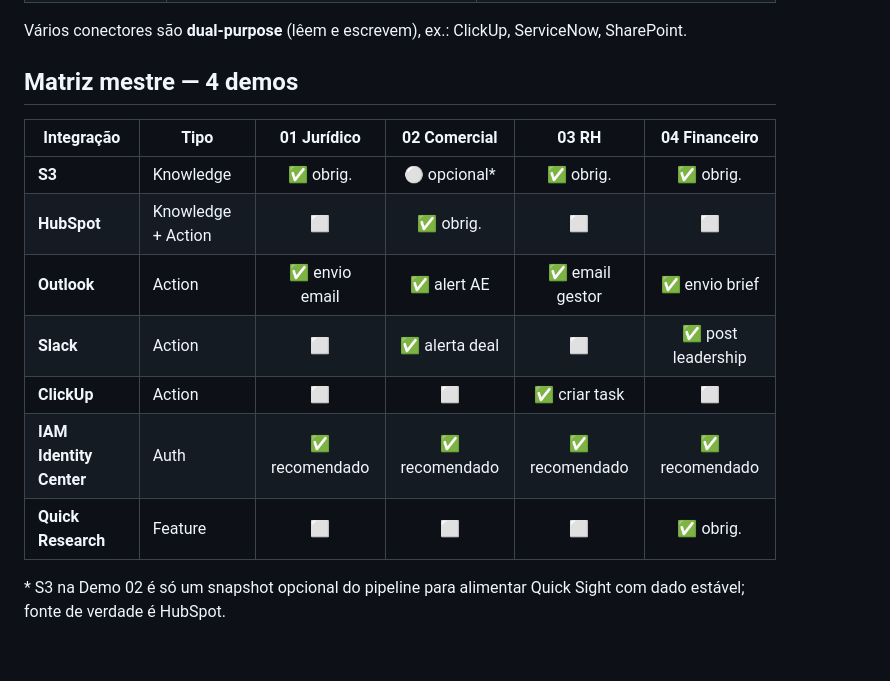
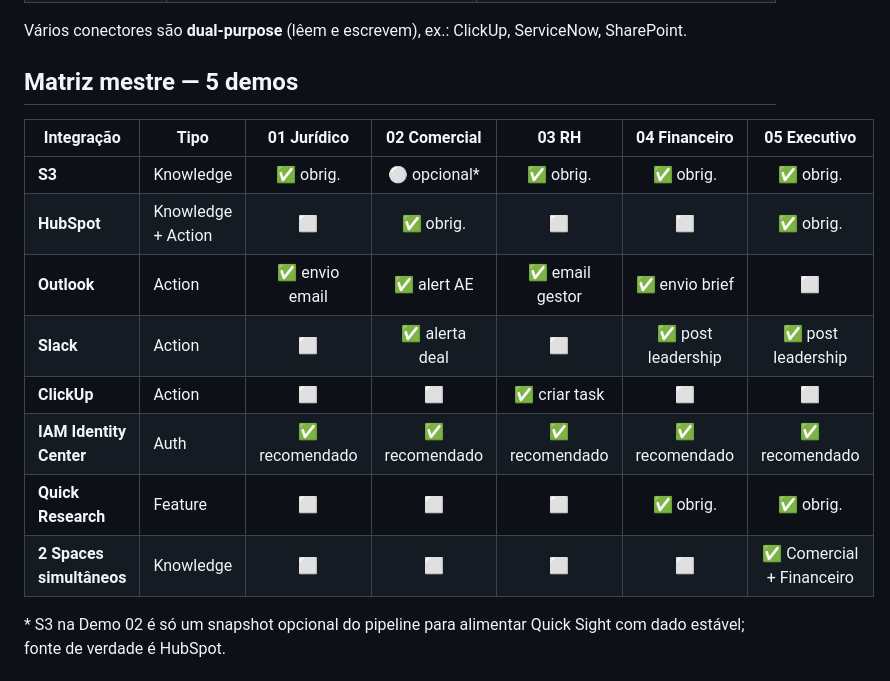
Before and after one commit to DatiLabs-Samples/Demo-Amazon-Quick-Aurora-Construtora, a Markdown page: setup/03-integracoes.md, the part around the change. GitHub-like rendering; blank space fills up the shorter version.

```diff
--- a/setup/03-integracoes.md
+++ b/setup/03-integracoes.md
@@ -11,17 +11,18 @@ O Quick Suite distingue duas categorias:
 
 Vários conectores são **dual-purpose** (lêem e escrevem), ex.: ClickUp, ServiceNow, SharePoint.
 
-## Matriz mestre — 4 demos
+## Matriz mestre — 5 demos
 
-| Integração | Tipo | 01 Jurídico | 02 Comercial | 03 RH | 04 Financeiro |
-|---|---|:---:|:---:|:---:|:---:|
-| **S3** | Knowledge | ✅ obrig. | ⚪ opcional* | ✅ obrig. | ✅ obrig. |
-| **HubSpot** | Knowledge + Action | ⬜ | ✅ obrig. | ⬜ | ⬜ |
-| **Outlook** | Action | ✅ envio email | ✅ alert AE | ✅ email gestor | ✅ envio brief |
-| **Slack** | Action | ⬜ | ✅ alerta deal | ⬜ | ✅ post leadership |
-| **ClickUp** | Action | ⬜ | ⬜ | ✅ criar task | ⬜ |
-| **IAM Identity Center** | Auth | ✅ recomendado | ✅ recomendado | ✅ recomendado | ✅ recomendado |
-| **Quick Research** | Feature | ⬜ | ⬜ | ⬜ | ✅ obrig. |
+| Integração | Tipo | 01 Jurídico | 02 Comercial | 03 RH | 04 Financeiro | 05 Executivo |
+|---|---|:---:|:---:|:---:|:---:|:---:|
+| **S3** | Knowledge | ✅ obrig. | ⚪ opcional* | ✅ obrig. | ✅ obrig. | ✅ obrig. |
+| **HubSpot** | Knowledge + Action | ⬜ | ✅ obrig. | ⬜ | ⬜ | ✅ obrig. |
+| **Outlook** | Action | ✅ envio email | ✅ alert AE | ✅ email gestor | ✅ envio brief | ⬜ |
+| **Slack** | Action | ⬜ | ✅ alerta deal | ⬜ | ✅ post leadership | ✅ post leadership |
+| **ClickUp** | Action | ⬜ | ⬜ | ✅ criar task | ⬜ | ⬜ |
+| **IAM Identity Center** | Auth | ✅ recomendado | ✅ recomendado | ✅ recomendado | ✅ recomendado | ✅ recomendado |
+| **Quick Research** | Feature | ⬜ | ⬜ | ⬜ | ✅ obrig. | ✅ obrig. |
+| **2 Spaces simultâneos** | Knowledge | ⬜ | ⬜ | ⬜ | ⬜ | ✅ Comercial + Financeiro |
 
 \* S3 na Demo 02 é só um snapshot opcional do pipeline para alimentar Quick Sight com dado estável; fonte de verdade é HubSpot.
 
```
Also changed, not shown: README.md (+1 -0 lines), demos/05-executivo-revenue-bridge.md (added, +277 -0 lines).
